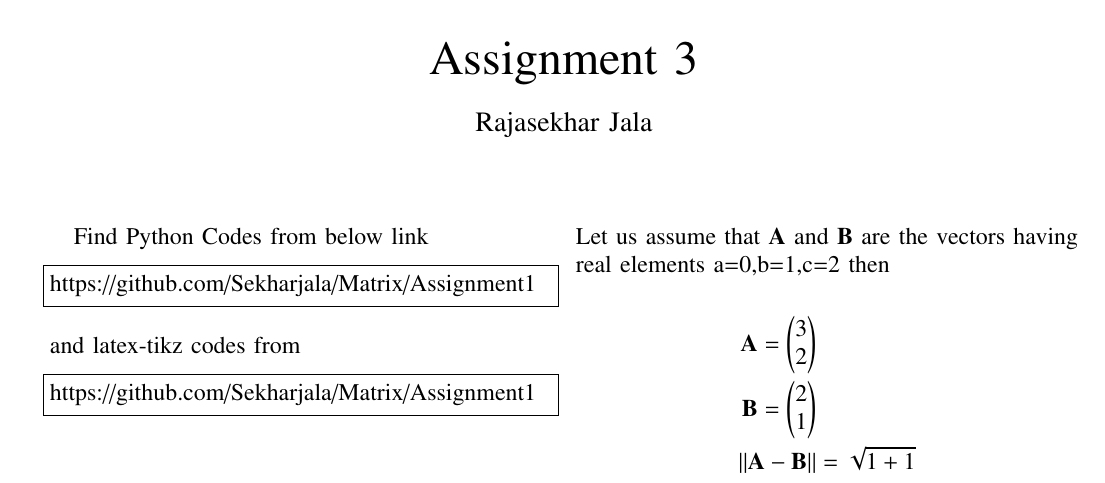
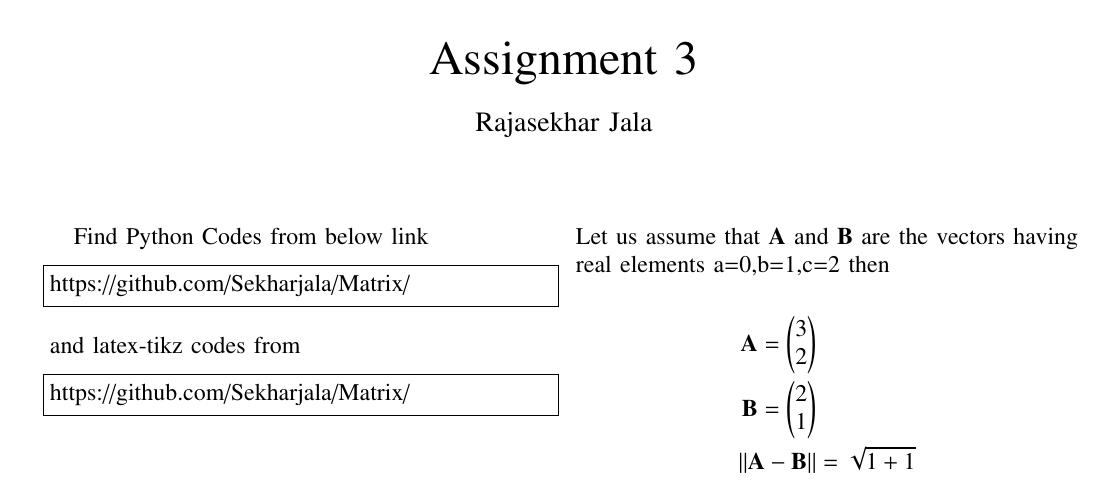
Before and after one commit to Sekharjala/Matrix, a LaTeX paper (Matrix_1.tex): part of the page, cut so that both start at the same text. Compiled offline with pdfLaTeX.

Commit message:
Update Matrix_1.tex

```diff
--- a/Matrix_1.tex
+++ b/Matrix_1.tex
@@ -145,13 +145,13 @@ columns=fullflexible
 Find Python Codes from below link
 %
 \begin{lstlisting}
-https://github.com/Sekharjala/Matrix/Assignment1
+https://github.com/Sekharjala/Matrix/
 \end{lstlisting}
 %
 and latex-tikz codes from
 %
 \begin{lstlisting}
-https://github.com/Sekharjala/Matrix/Assignment1
+https://github.com/Sekharjala/Matrix/
 \end{lstlisting}
 %
 \section{Examples 1}
```
